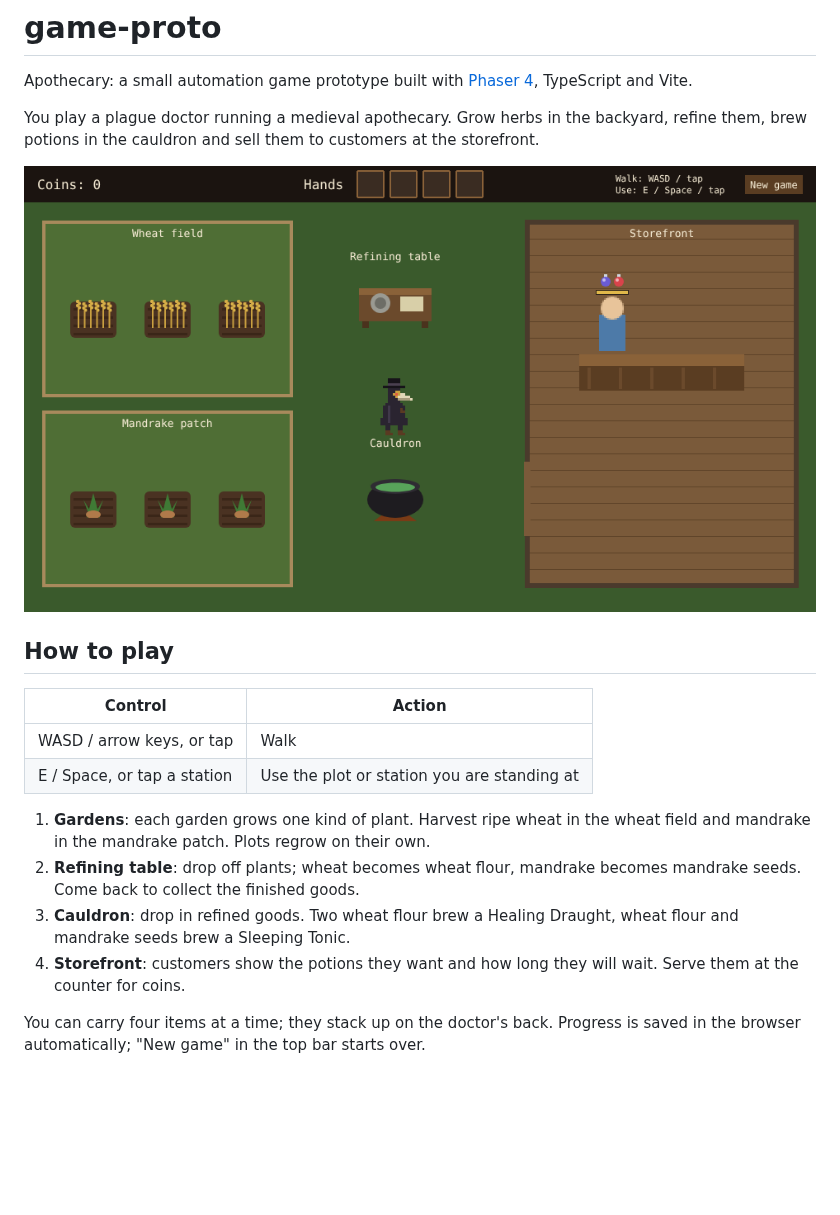
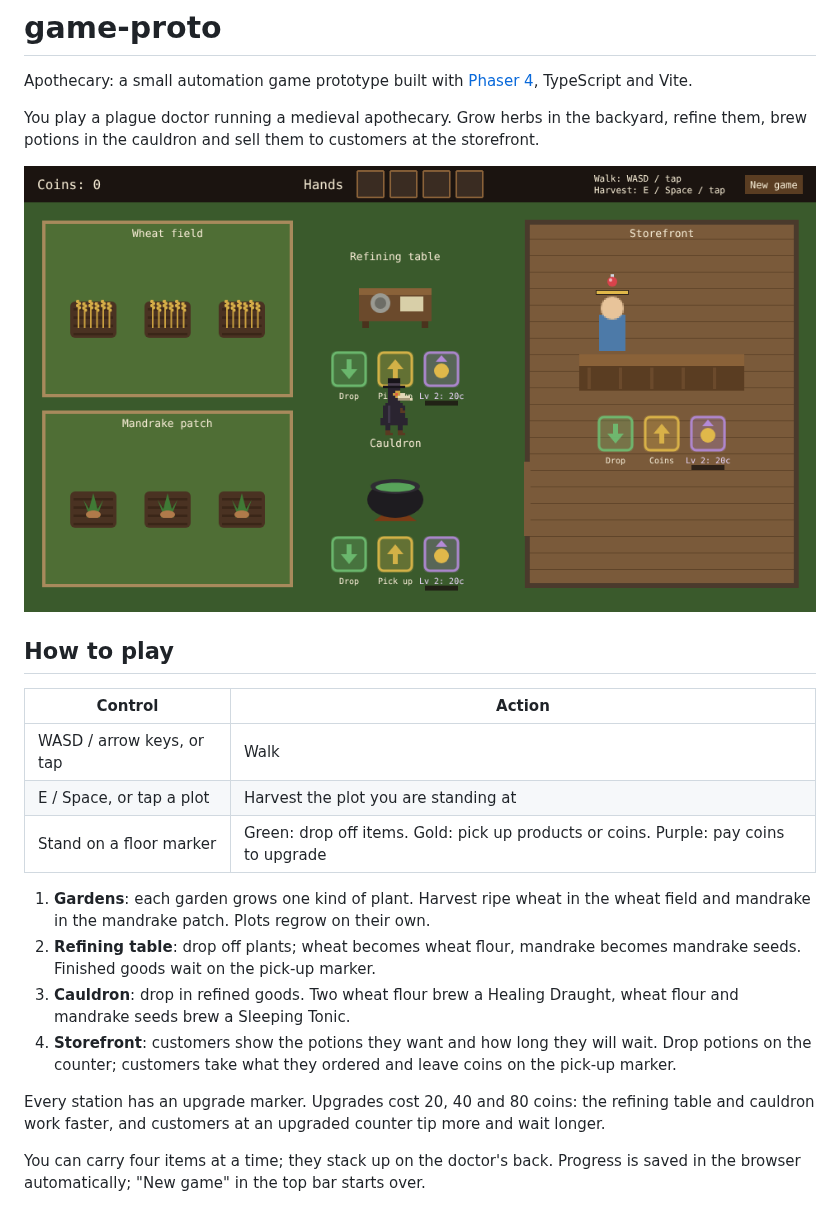
Before and after one commit to Chriszly/game-proto, a Markdown page: README.md, the part around the change. GitHub-like rendering; pictures changed too: docs/screenshots/overview.png; blank space fills up the shorter version.

Commit message:
Document the floor markers and add screenshots
Explain the drop-off, pick-up and upgrade markers in the README and add
screenshots of the markers at each station for the pull request.

Created with Claude Opus 5.5 (low)

```diff
--- a/README.md
+++ b/README.md
@@ -12,16 +12,20 @@ brew potions in the cauldron and sell them to customers at the storefront.
 | Control | Action |
 | --- | --- |
 | WASD / arrow keys, or tap | Walk |
-| E / Space, or tap a station | Use the plot or station you are standing at |
+| E / Space, or tap a plot | Harvest the plot you are standing at |
+| Stand on a floor marker | Green: drop off items. Gold: pick up products or coins. Purple: pay coins to upgrade |
 
 1. **Gardens**: each garden grows one kind of plant. Harvest ripe wheat in the wheat field and
    mandrake in the mandrake patch. Plots regrow on their own.
 2. **Refining table**: drop off plants; wheat becomes wheat flour, mandrake becomes mandrake seeds.
-   Come back to collect the finished goods.
+   Finished goods wait on the pick-up marker.
 3. **Cauldron**: drop in refined goods. Two wheat flour brew a Healing Draught, wheat flour and
    mandrake seeds brew a Sleeping Tonic.
-4. **Storefront**: customers show the potions they want and how long they will wait. Serve them at
-   the counter for coins.
+4. **Storefront**: customers show the potions they want and how long they will wait. Drop potions
+   on the counter; customers take what they ordered and leave coins on the pick-up marker.
+
+Every station has an upgrade marker. Upgrades cost 20, 40 and 80 coins: the refining table and
+cauldron work faster, and customers at an upgraded counter tip more and wait longer.
 
 You can carry four items at a time; they stack up on the doctor's back. Progress is saved in the browser automatically; "New game"
 in the top bar starts over.
```
Also changed, not shown: docs/screenshots/markers-cauldron.png (added), docs/screenshots/markers-counter.png (added), docs/screenshots/markers-refiner.png (added), docs/screenshots/markers-upgrade.png (added).
